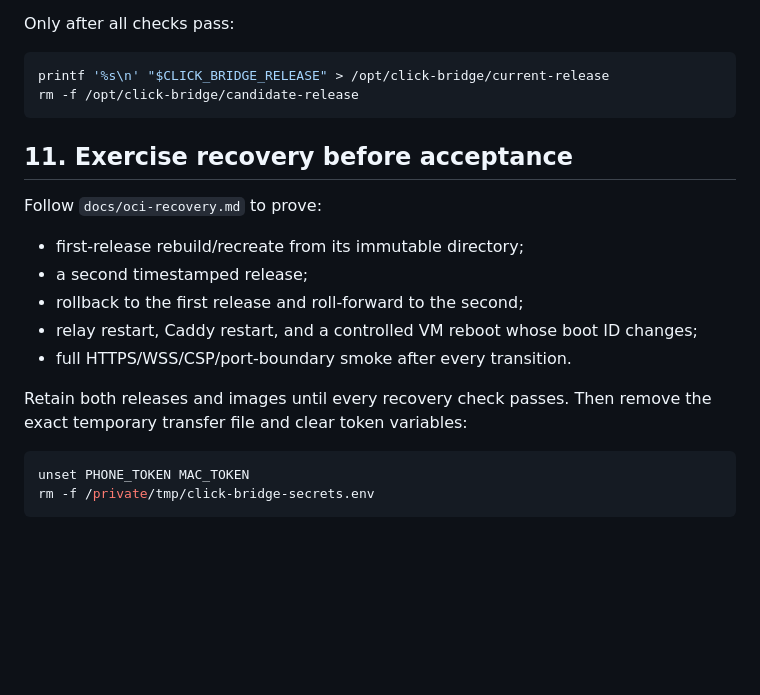
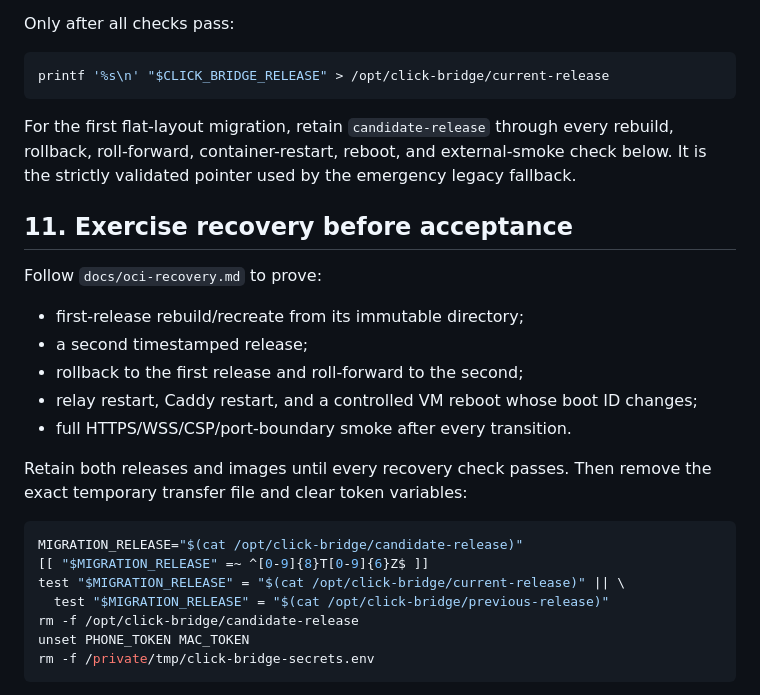
Before and after one commit to harshitagarwal2/click-bridge, a Markdown page: docs/oci-deployment.md, the part around the change. Drawn GitHub-style; blank space fills up the shorter version.

Commit message:
fix: retain OCI migration rollback marker

````diff
--- a/docs/oci-deployment.md
+++ b/docs/oci-deployment.md
@@ -379,8 +379,12 @@ Only after all checks pass:
 
 ```bash
 printf '%s\n' "$CLICK_BRIDGE_RELEASE" > /opt/click-bridge/current-release
-rm -f /opt/click-bridge/candidate-release
 ```
+
+For the first flat-layout migration, retain `candidate-release` through every
+rebuild, rollback, roll-forward, container-restart, reboot, and external-smoke
+check below. It is the strictly validated pointer used by the emergency legacy
+fallback.
 
 ## 11. Exercise recovery before acceptance
 
@@ -396,6 +400,11 @@ Retain both releases and images until every recovery check passes. Then remove
 the exact temporary transfer file and clear token variables:
 
 ```bash
+MIGRATION_RELEASE="$(cat /opt/click-bridge/candidate-release)"
+[[ "$MIGRATION_RELEASE" =~ ^[0-9]{8}T[0-9]{6}Z$ ]]
+test "$MIGRATION_RELEASE" = "$(cat /opt/click-bridge/current-release)" || \
+  test "$MIGRATION_RELEASE" = "$(cat /opt/click-bridge/previous-release)"
+rm -f /opt/click-bridge/candidate-release
 unset PHONE_TOKEN MAC_TOKEN
 rm -f /private/tmp/click-bridge-secrets.env
 ```
````
Also changed, not shown: FINAL-PLAN.md (+7 -2 lines), docs/oci-recovery.md (+7 -0 lines).
